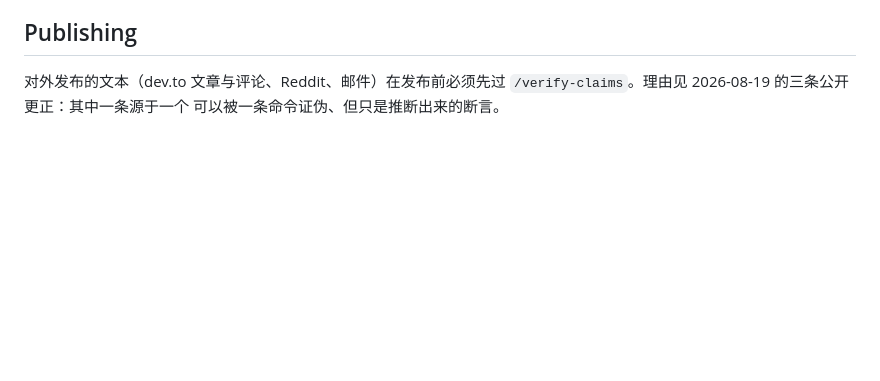
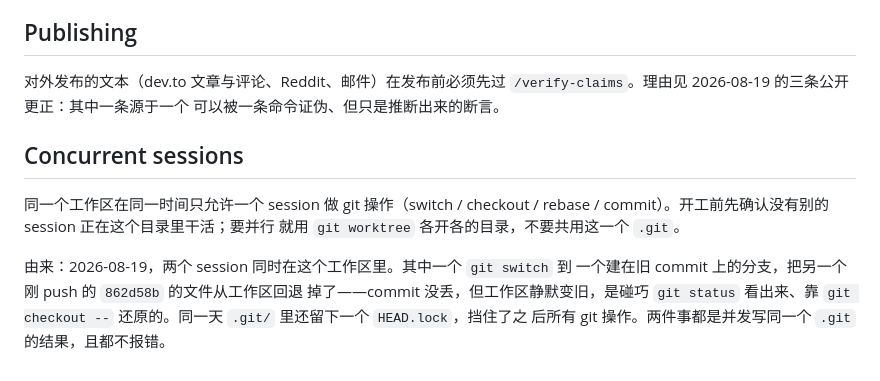
Before and after one commit to lizhuojunx86/traceguard, a Markdown page: CLAUDE.md, the part around the change. Rendered like a GitHub page; blank space fills up the shorter version.

Commit message:
docs(claude): one session at a time may run git in this worktree (#51)
Concurrent sessions sharing one .git silently corrupt each other's working
tree: a switch to a branch built on an older commit reverts files another
session just pushed, and a crashed git leaves a HEAD.lock that blocks every
later operation. Neither failure reports an error. Parallel work goes in
separate git worktrees.

Co-authored-by: Claude Opus 5 (1M context) <noreply@anthropic.com>

```diff
--- a/CLAUDE.md
+++ b/CLAUDE.md
@@ -102,3 +102,15 @@ Optional dependency (`uv sync --extra mcp`). Entry points: `guardian mcp` CLI co
 对外发布的文本（dev.to 文章与评论、Reddit、邮件）在发布前必须先过
 `/verify-claims`。理由见 2026-08-19 的三条公开更正：其中一条源于一个
 可以被一条命令证伪、但只是推断出来的断言。
+
+## Concurrent sessions
+
+同一个工作区在同一时间只允许一个 session 做 git 操作（switch / checkout /
+rebase / commit）。开工前先确认没有别的 session 正在这个目录里干活；要并行
+就用 `git worktree` 各开各的目录，不要共用这一个 `.git`。
+
+由来：2026-08-19，两个 session 同时在这个工作区里。其中一个 `git switch` 到
+一个建在旧 commit 上的分支，把另一个刚 push 的 `862d58b` 的文件从工作区回退
+掉了——commit 没丢，但工作区静默变旧，是碰巧 `git status` 看出来、靠
+`git checkout --` 还原的。同一天 `.git/` 里还留下一个 `HEAD.lock`，挡住了之
+后所有 git 操作。两件事都是并发写同一个 `.git` 的结果，且都不报错。
```
